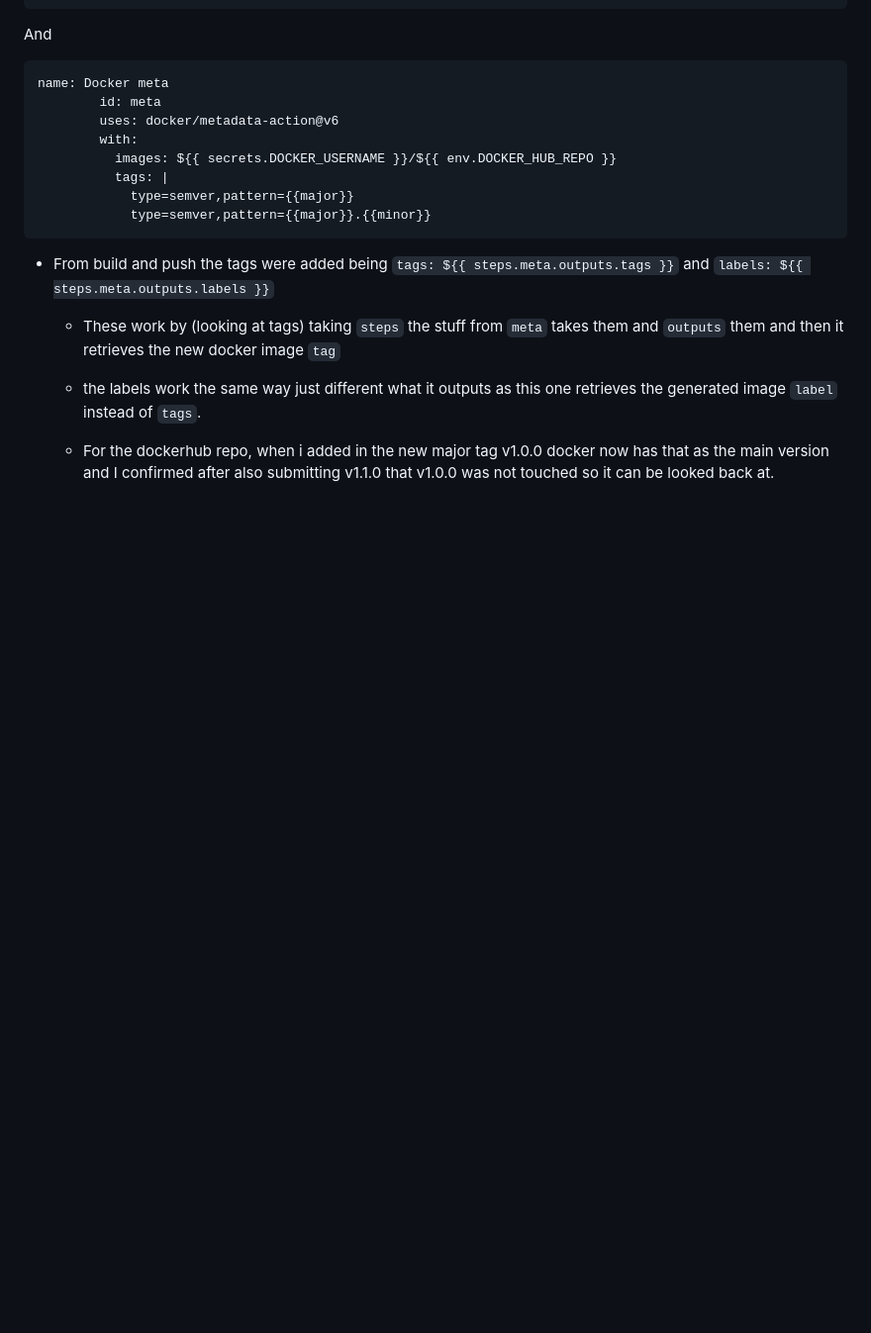
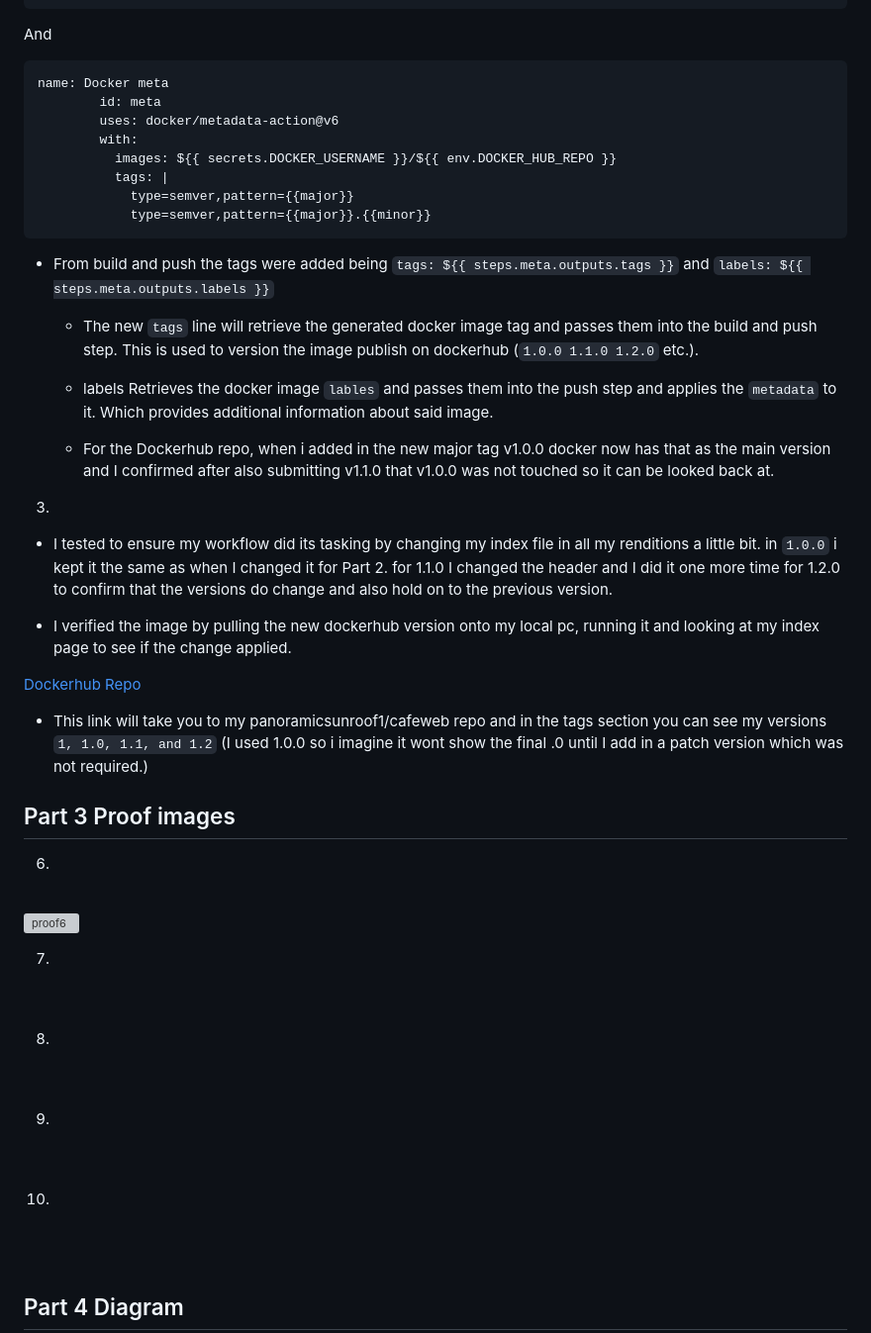
Before and after one commit to WSU-kduncan/ceg3120-cicd-moeller72-f26, a Markdown page: README-CI.md, the part around one of its changes. Shown at 99% size. Drawn GitHub-style; blank space fills up the shorter version; grey boxes are pictures that could not be loaded.

````diff
--- a/README-CI.md
+++ b/README-CI.md
@@ -190,7 +190,49 @@ name: Docker meta
 ```
 
 * From build and push the tags were added being `tags: ${{ steps.meta.outputs.tags }}` and `labels: ${{ steps.meta.outputs.labels }}`
-    * These work by (looking at tags) taking `steps` the stuff from `meta` takes them and `outputs` them and then it retrieves the new docker image `tag`
-    * the labels work the same way just different what it outputs as this one retrieves the generated image `label` instead of `tags`.
+    * The new `tags` line will retrieve the generated docker image tag and passes them into the build and push step. This is used to version the image publish on dockerhub (`1.0.0 1.1.0 1.2.0` etc.).
 
-    * For the dockerhub repo, when i added in the new major tag v1.0.0 docker now has that as the main version and I confirmed after also submitting v1.1.0 that v1.0.0 was not touched so it can be looked back at.
+    * labels Retrieves the docker image `lables` and passes them into the push step and applies the `metadata` to it. Which provides additional information about said image.
+
+    * For the Dockerhub repo, when i added in the new major tag v1.0.0 docker now has that as the main version and I confirmed after also submitting v1.1.0 that v1.0.0 was not touched so it can be looked back at.
+
+3.
+
+* I tested to ensure my workflow did its tasking by changing my index file in all my renditions a little bit. in `1.0.0` i kept it the same as when I changed it for Part 2. for 1.1.0 I changed the header and I did it one more time for 1.2.0 to confirm that the versions do change and also hold on to the previous version.
+
+* I verified the image by pulling the new dockerhub version onto my local pc, running it and looking at my index page to see if the change applied.
+
+[Dockerhub Repo](https://hub.docker.com/repository/docker/panoramicsunroof1/cafeweb/general)
+
+* This link will take you to my panoramicsunroof1/cafeweb repo and in the tags section you can see my versions `1, 1.0, 1.1, and 1.2` (I used 1.0.0 so i imagine it wont show the final .0 until I add in a patch version which was not required.)
+
+## Part 3 Proof images
+
+6.
+<br>
+
+![proof6](image.png)
+<br>
+
+7.
+<br>
+
+<br>
+
+8.
+<br>
+
+<br>
+
+9.
+<br>
+
+<br>
+
+10.
+<br>
+
+<br>
+
+## Part 4 Diagram
+
````
Also changed, not shown: other parts of README-CI.md (+14 -0 lines), images/Diagram.png (added), proof6.png (added).
